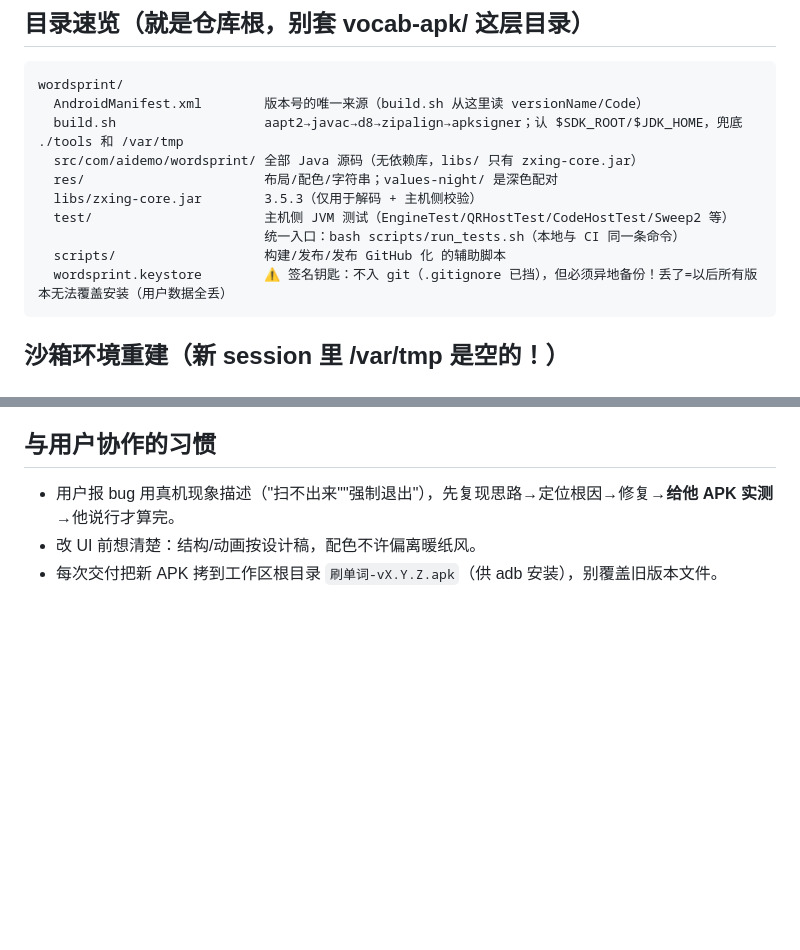
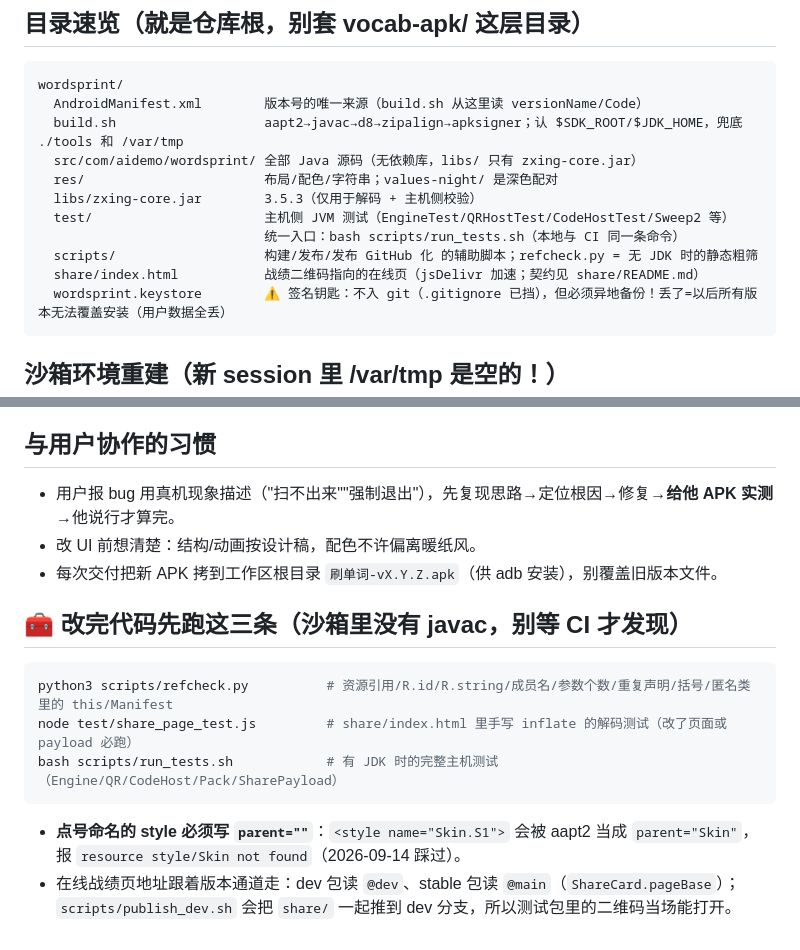
Before and after one commit to zhzx2026/wordsprint, a Markdown page: AGENT.md, 2 parts joined by grey strips. Rendered like a GitHub page; blank space fills up the shorter version.

Commit message:
AGENT.md：补 refcheck.py / 分享页契约 / 点号 style 要 parent="" 这几条踩坑记录
Co-authored-by: arena-agent <297053741+arena-agent@users.noreply.github.com>

````diff
--- a/AGENT.md
+++ b/AGENT.md
@@ -27,7 +27,8 @@ wordsprint/
   libs/zxing-core.jar        3.5.3（仅用于解码 + 主机侧校验）
   test/                      主机侧 JVM 测试（EngineTest/QRHostTest/CodeHostTest/Sweep2 等）
                              统一入口：bash scripts/run_tests.sh（本地与 CI 同一条命令）
-  scripts/                   构建/发布/发布 GitHub 化 的辅助脚本
+  scripts/                   构建/发布/发布 GitHub 化 的辅助脚本；refcheck.py = 无 JDK 时的静态粗筛
+  share/index.html           战绩二维码指向的在线页（jsDelivr 加速；契约见 share/README.md）
   wordsprint.keystore        ⚠️ 签名钥匙：不入 git（.gitignore 已挡），但必须异地备份！丢了=以后所有版本无法覆盖安装（用户数据全丢）
 ```
 
@@ -206,3 +207,14 @@ PUSH_TOKEN=<用户临时提供的 fine-grained PAT> bash scripts/promote.sh 1.0.
 - 用户报 bug 用真机现象描述（"扫不出来""强制退出"），先复现思路→定位根因→修复→**给他 APK 实测**→他说行才算完。
 - 改 UI 前想清楚：结构/动画按设计稿，配色不许偏离暖纸风。
 - 每次交付把新 APK 拷到工作区根目录 `刷单词-vX.Y.Z.apk`（供 adb 安装），别覆盖旧版本文件。
+
+## 🧰 改完代码先跑这三条（沙箱里没有 javac，别等 CI 才发现）
+```bash
+python3 scripts/refcheck.py          # 资源引用/R.id/R.string/成员名/参数个数/重复声明/括号/匿名类里的 this/Manifest
+node test/share_page_test.js         # share/index.html 里手写 inflate 的解码测试（改了页面或 payload 必跑）
+bash scripts/run_tests.sh            # 有 JDK 时的完整主机测试（Engine/QR/CodeHost/Pack/SharePayload）
+```
+- **点号命名的 style 必须写 `parent=""`**：`<style name="Skin.S1">` 会被 aapt2 当成 `parent="Skin"`，
+  报 `resource style/Skin not found`（2026-09-14 踩过）。
+- 在线战绩页地址跟着版本通道走：dev 包读 `@dev`、stable 包读 `@main`（`ShareCard.pageBase`）；
+  `scripts/publish_dev.sh` 会把 `share/` 一起推到 dev 分支，所以测试包里的二维码当场能打开。
````
